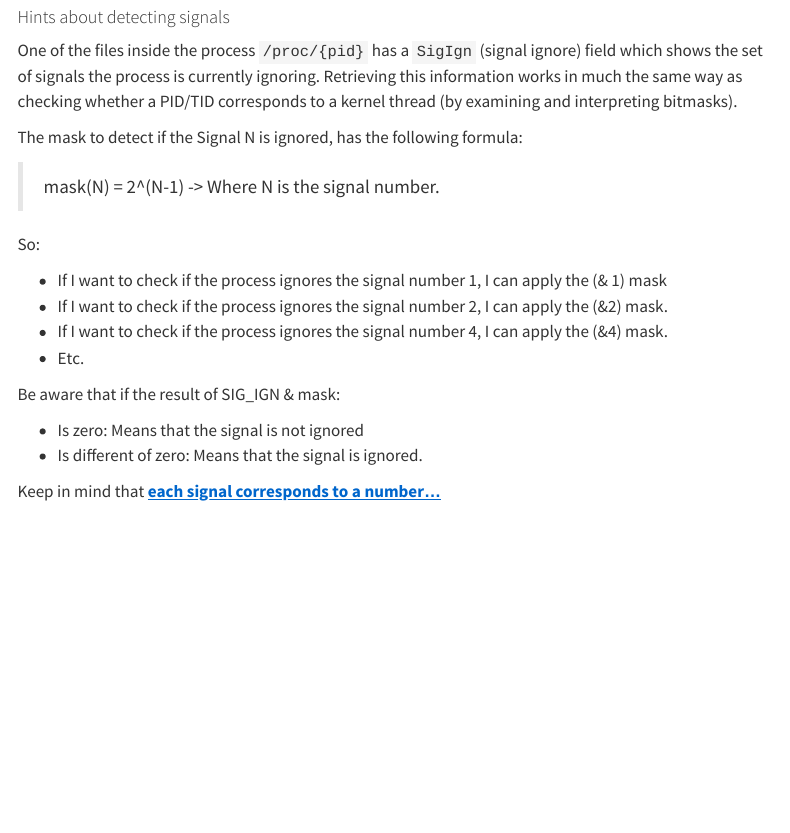
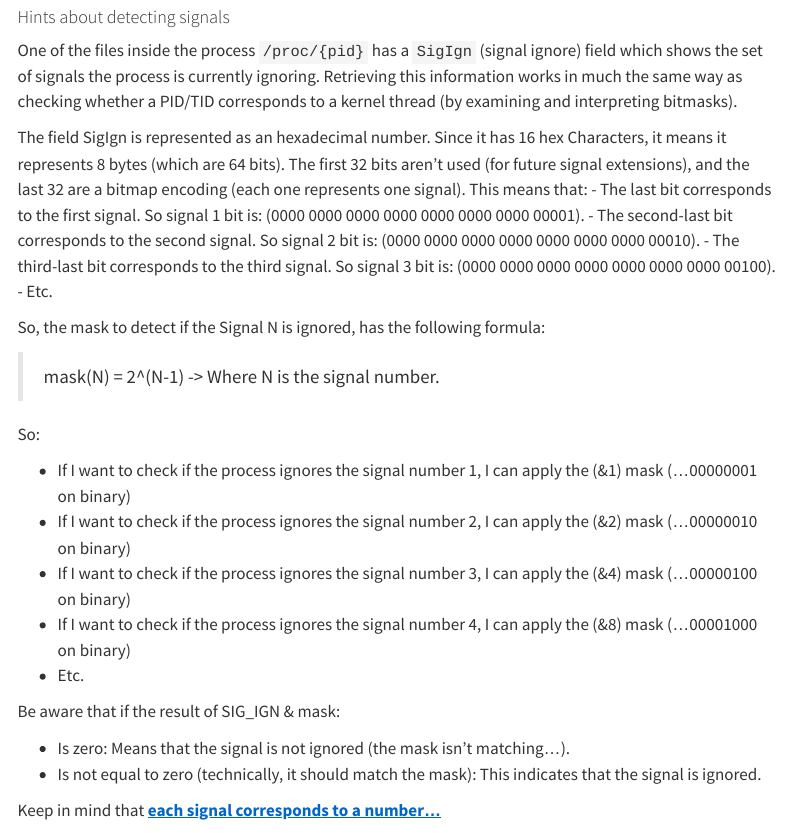
Before and after one commit to El-Despatx/amsa-25-26, a Quarto document (src/activities/act-2.qmd): the page in a window 1100 px wide, from 4860 px down. Rendered offline with R 4.5, knitr and Pandoc in place of Quarto, with nearby package versions; menus at the side of the page are left out.

```diff
--- a/src/activities/act-2.qmd
+++ b/src/activities/act-2.qmd
@@ -193,21 +193,30 @@
 
 One of the files inside the process `/proc/{pid}` has a `SigIgn` (signal ignore) field which shows the set of signals the process is currently ignoring. Retrieving this information works in much the same way as checking whether a PID/TID corresponds to a kernel thread (by examining and interpreting bitmasks).
 
-The mask to detect if the Signal N is ignored, has the following formula:
+The field SigIgn is represented as an hexadecimal number. Since it has 16 hex Characters, it means it represents 8 bytes (which are 64 bits).
+The first 32 bits aren't used (for future signal extensions), and the last 32 are a bitmap encoding (each one represents one signal).
+This means that:
+- The last bit corresponds to the first signal. So signal 1 bit is: (0000 0000 0000 0000 0000 0000 0000 00001).
+- The second-last bit corresponds to the second signal. So signal 2 bit is: (0000 0000 0000 0000 0000 0000 0000 00010).
+- The third-last bit corresponds to the third signal. So signal 3 bit is: (0000 0000 0000 0000 0000 0000 0000 00100).
+- Etc.
+
+So, the mask to detect if the Signal N is ignored, has the following formula:
 
 > mask(N) = 2^(N-1) -> Where N is the signal number.
 
 So:
 
-- If I want to check if the process ignores the signal number 1, I can apply the (& 1) mask
-- If I want to check if the process ignores the signal number 2, I can apply the (&2) mask.
-- If I want to check if the process ignores the signal number 4, I can apply the (&4) mask.
+- If I want to check if the process ignores the signal number 1, I can apply the (&1) mask (...00000001 on binary)
+- If I want to check if the process ignores the signal number 2, I can apply the (&2) mask (...00000010 on binary)
+- If I want to check if the process ignores the signal number 3, I can apply the (&4) mask (...00000100 on binary)
+- If I want to check if the process ignores the signal number 4, I can apply the (&8) mask (...00001000 on binary)
 - Etc.
 
 Be aware that if the result of SIG_IGN & mask:
 
-- Is zero: Means that the signal is not ignored
-- Is different of zero: Means that the signal is ignored.
+- Is zero: Means that the signal is not ignored (the mask isn't matching...).
+- Is not equal to zero (technically, it should match the mask): This indicates that the signal is ignored.
 
 Keep in mind that [each signal corresponds to a number...](https://faculty.cs.niu.edu/~hutchins/csci480/signals.htm)
 
```
